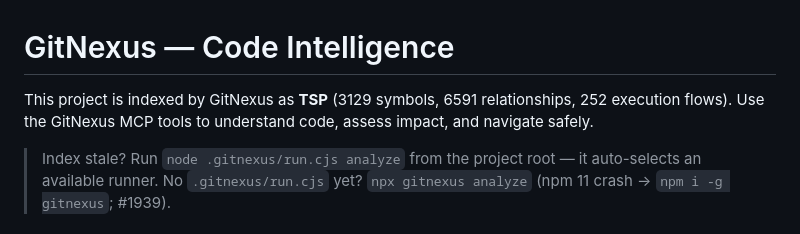
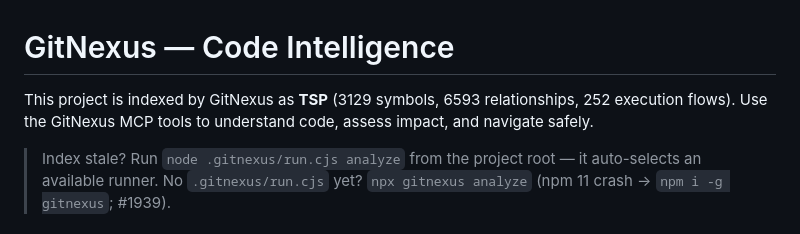
Before and after one commit to imannurchaedi-max/TSP, a Markdown page: AGENTS.md, the part around the change. Rendered like a GitHub page.

Commit message:
chore: segarkan statistik index GitNexus setelah re-analyze
Co-Authored-By: Claude Opus 5 <noreply@anthropic.com>

```diff
--- a/AGENTS.md
+++ b/AGENTS.md
@@ -1,7 +1,7 @@
 <!-- gitnexus:start -->
 # GitNexus — Code Intelligence
 
-This project is indexed by GitNexus as **TSP** (3129 symbols, 6591 relationships, 252 execution flows). Use the GitNexus MCP tools to understand code, assess impact, and navigate safely.
+This project is indexed by GitNexus as **TSP** (3129 symbols, 6593 relationships, 252 execution flows). Use the GitNexus MCP tools to understand code, assess impact, and navigate safely.
 
 > Index stale? Run `node .gitnexus/run.cjs analyze` from the project root — it auto-selects an available runner. No `.gitnexus/run.cjs` yet? `npx gitnexus analyze` (npm 11 crash → `npm i -g gitnexus`; #1939).
 
```
Also changed, not shown: CLAUDE.md (+1 -1 lines).
